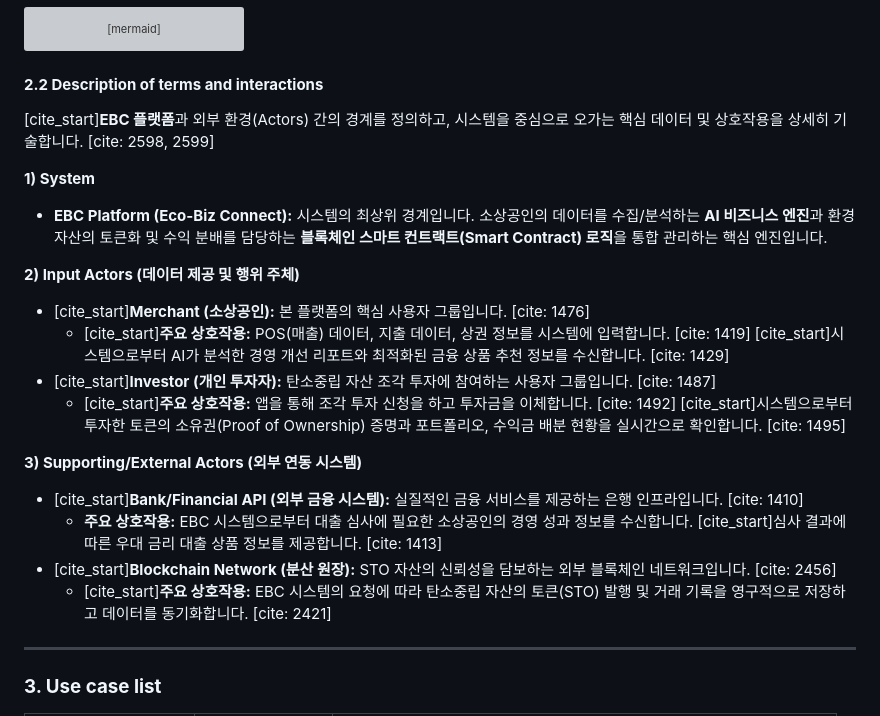
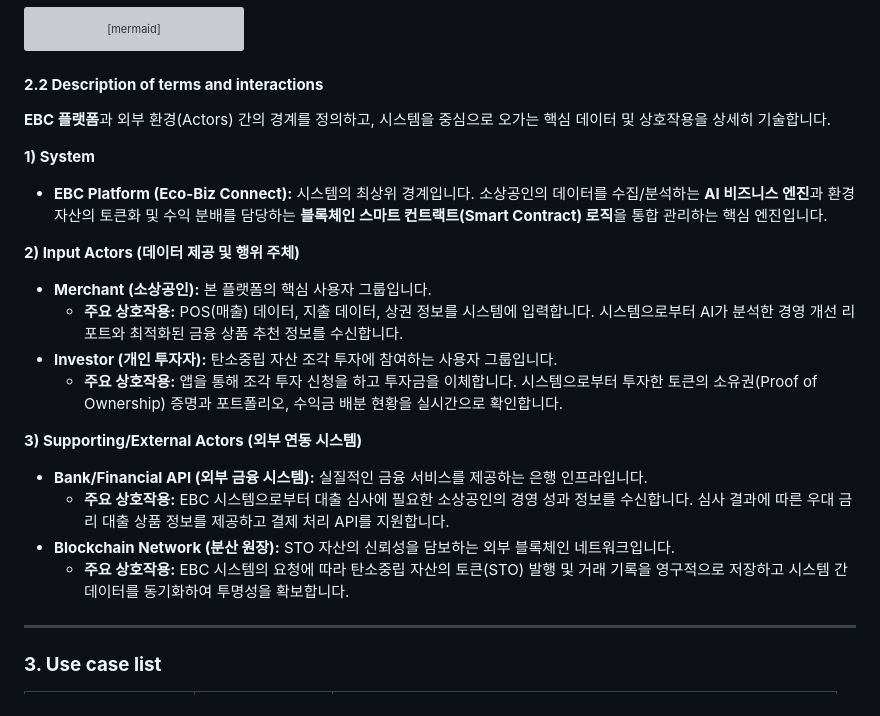
Before and after one commit to BioCode67/Eco-Biz-Connect, a Markdown page: Conceptualization_[22311898_김주형].md, the part around the change. Drawn GitHub-style; grey boxes are pictures that could not be loaded.

Commit message:
Refine descriptions of terms and interactions

```diff
--- a/Conceptualization_[22311898_김주형].md
+++ b/Conceptualization_[22311898_김주형].md
@@ -105,23 +105,22 @@ graph TD
 
 #### **2.2 Description of terms and interactions**
 
-[cite_start]**EBC 플랫폼**과 외부 환경(Actors) 간의 경계를 정의하고, 시스템을 중심으로 오가는 핵심 데이터 및 상호작용을 상세히 기술합니다. [cite: 2598, 2599]
+**EBC 플랫폼**과 외부 환경(Actors) 간의 경계를 정의하고, 시스템을 중심으로 오가는 핵심 데이터 및 상호작용을 상세히 기술합니다.
 
 **1) System**
 * **EBC Platform (Eco-Biz Connect):** 시스템의 최상위 경계입니다. 소상공인의 데이터를 수집/분석하는 **AI 비즈니스 엔진**과 환경 자산의 토큰화 및 수익 분배를 담당하는 **블록체인 스마트 컨트랙트(Smart Contract) 로직**을 통합 관리하는 핵심 엔진입니다.
 
 **2) Input Actors (데이터 제공 및 행위 주체)**
-* [cite_start]**Merchant (소상공인):** 본 플랫폼의 핵심 사용자 그룹입니다. [cite: 1476]
-    * [cite_start]**주요 상호작용:** POS(매출) 데이터, 지출 데이터, 상권 정보를 시스템에 입력합니다. [cite: 1419] [cite_start]시스템으로부터 AI가 분석한 경영 개선 리포트와 최적화된 금융 상품 추천 정보를 수신합니다. [cite: 1429]
-* [cite_start]**Investor (개인 투자자):** 탄소중립 자산 조각 투자에 참여하는 사용자 그룹입니다. [cite: 1487]
-    * [cite_start]**주요 상호작용:** 앱을 통해 조각 투자 신청을 하고 투자금을 이체합니다. [cite: 1492] [cite_start]시스템으로부터 투자한 토큰의 소유권(Proof of Ownership) 증명과 포트폴리오, 수익금 배분 현황을 실시간으로 확인합니다. [cite: 1495]
+* **Merchant (소상공인):** 본 플랫폼의 핵심 사용자 그룹입니다.
+    * **주요 상호작용:** POS(매출) 데이터, 지출 데이터, 상권 정보를 시스템에 입력합니다. 시스템으로부터 AI가 분석한 경영 개선 리포트와 최적화된 금융 상품 추천 정보를 수신합니다.
+* **Investor (개인 투자자):** 탄소중립 자산 조각 투자에 참여하는 사용자 그룹입니다.
+    * **주요 상호작용:** 앱을 통해 조각 투자 신청을 하고 투자금을 이체합니다. 시스템으로부터 투자한 토큰의 소유권(Proof of Ownership) 증명과 포트폴리오, 수익금 배분 현황을 실시간으로 확인합니다.
 
 **3) Supporting/External Actors (외부 연동 시스템)**
-* [cite_start]**Bank/Financial API (외부 금융 시스템):** 실질적인 금융 서비스를 제공하는 은행 인프라입니다. [cite: 1410]
-    * **주요 상호작용:** EBC 시스템으로부터 대출 심사에 필요한 소상공인의 경영 성과 정보를 수신합니다. [cite_start]심사 결과에 따른 우대 금리 대출 상품 정보를 제공합니다. [cite: 1413]
-* [cite_start]**Blockchain Network (분산 원장):** STO 자산의 신뢰성을 담보하는 외부 블록체인 네트워크입니다. [cite: 2456]
-    * [cite_start]**주요 상호작용:** EBC 시스템의 요청에 따라 탄소중립 자산의 토큰(STO) 발행 및 거래 기록을 영구적으로 저장하고 데이터를 동기화합니다. [cite: 2421]
-
+* **Bank/Financial API (외부 금융 시스템):** 실질적인 금융 서비스를 제공하는 은행 인프라입니다.
+    * **주요 상호작용:** EBC 시스템으로부터 대출 심사에 필요한 소상공인의 경영 성과 정보를 수신합니다. 심사 결과에 따른 우대 금리 대출 상품 정보를 제공하고 결제 처리 API를 지원합니다.
+* **Blockchain Network (분산 원장):** STO 자산의 신뢰성을 담보하는 외부 블록체인 네트워크입니다.
+    * **주요 상호작용:** EBC 시스템의 요청에 따라 탄소중립 자산의 토큰(STO) 발행 및 거래 기록을 영구적으로 저장하고 시스템 간 데이터를 동기화하여 투명성을 확보합니다.
 ---
 
 ### **3. Use case list**
```
